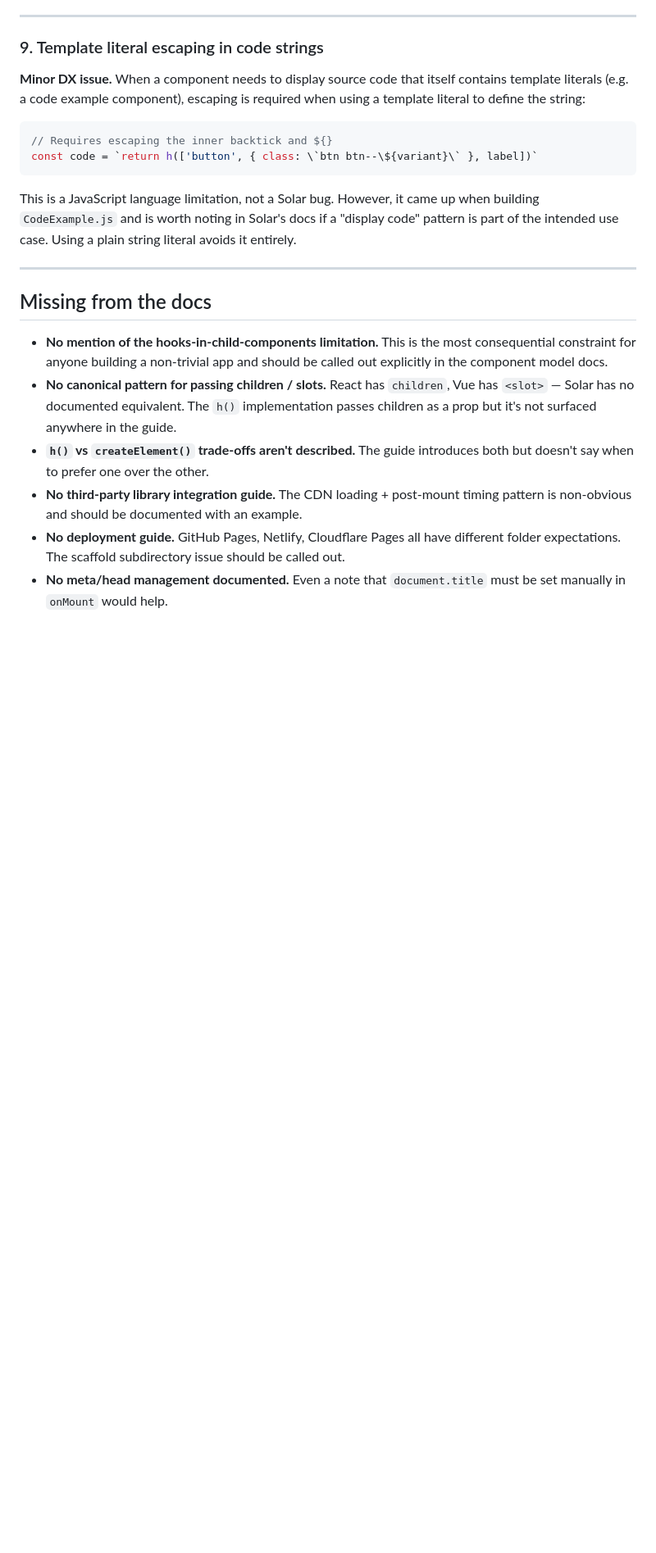
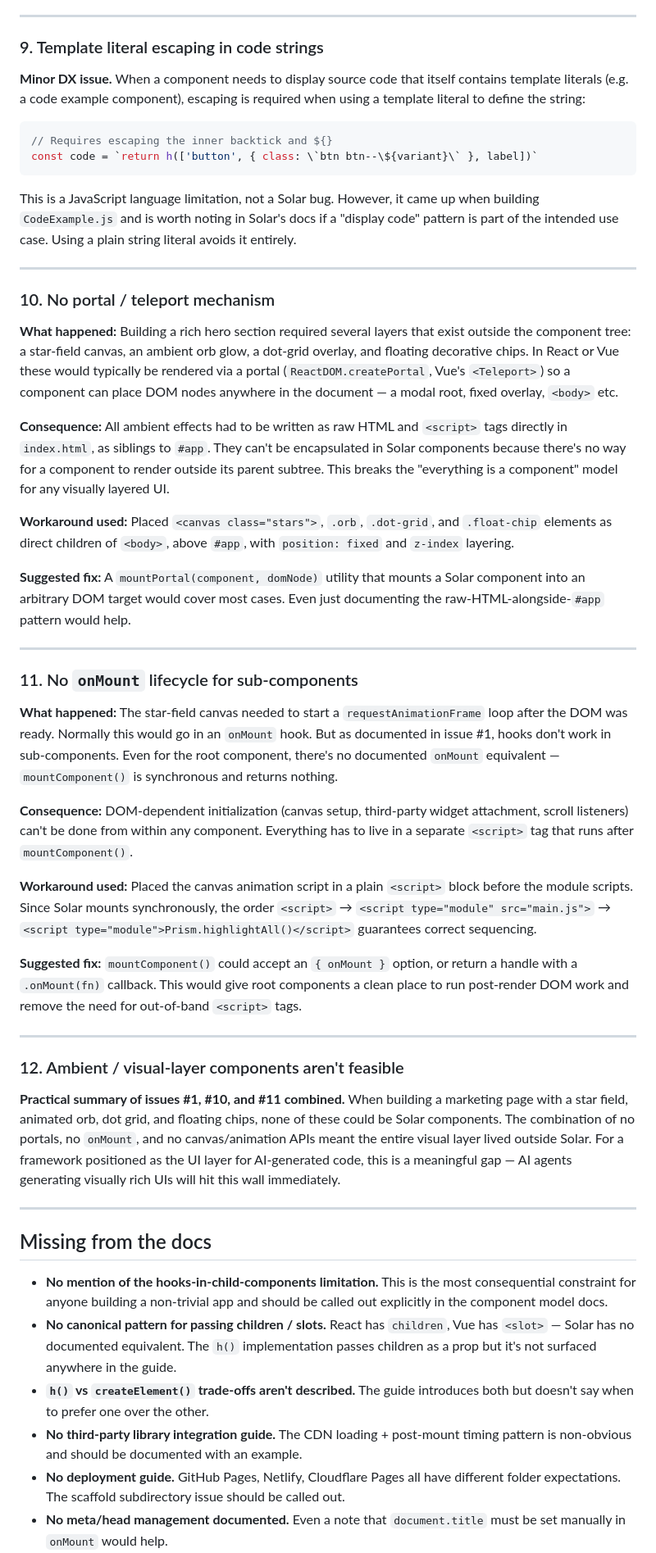
Before and after one commit to Stahlwalker/solar-site, a Markdown page: docs/build-notes.md, the part around one of its changes. Shown at 82% size. Rendered like a GitHub page; blank space fills up the shorter version.

Commit message:
Update build-notes with portal, onMount, and visual-layer feedback
Added issues #10-12: no portal/teleport mechanism, no onMount lifecycle
for sub-components, and a practical summary of how these gaps combine
to push all ambient visual layers outside Solar's component system.

Co-Authored-By: Claude Sonnet 4.6 <noreply@anthropic.com>

```diff
--- a/docs/build-notes.md
+++ b/docs/build-notes.md
@@ -126,6 +126,36 @@ This is a JavaScript language limitation, not a Solar bug. However, it came up w
 
 ---
 
+### 10. No portal / teleport mechanism
+
+**What happened:** Building a rich hero section required several layers that exist outside the component tree: a star-field canvas, an ambient orb glow, a dot-grid overlay, and floating decorative chips. In React or Vue these would typically be rendered via a portal (`ReactDOM.createPortal`, Vue's `<Teleport>`) so a component can place DOM nodes anywhere in the document — a modal root, fixed overlay, `<body>` etc.
+
+**Consequence:** All ambient effects had to be written as raw HTML and `<script>` tags directly in `index.html`, as siblings to `#app`. They can't be encapsulated in Solar components because there's no way for a component to render outside its parent subtree. This breaks the "everything is a component" model for any visually layered UI.
+
+**Workaround used:** Placed `<canvas class="stars">`, `.orb`, `.dot-grid`, and `.float-chip` elements as direct children of `<body>`, above `#app`, with `position: fixed` and `z-index` layering.
+
+**Suggested fix:** A `mountPortal(component, domNode)` utility that mounts a Solar component into an arbitrary DOM target would cover most cases. Even just documenting the raw-HTML-alongside-`#app` pattern would help.
+
+---
+
+### 11. No `onMount` lifecycle for sub-components
+
+**What happened:** The star-field canvas needed to start a `requestAnimationFrame` loop after the DOM was ready. Normally this would go in an `onMount` hook. But as documented in issue #1, hooks don't work in sub-components. Even for the root component, there's no documented `onMount` equivalent — `mountComponent()` is synchronous and returns nothing.
+
+**Consequence:** DOM-dependent initialization (canvas setup, third-party widget attachment, scroll listeners) can't be done from within any component. Everything has to live in a separate `<script>` tag that runs after `mountComponent()`.
+
+**Workaround used:** Placed the canvas animation script in a plain `<script>` block before the module scripts. Since Solar mounts synchronously, the order `<script>` → `<script type="module" src="main.js">` → `<script type="module">Prism.highlightAll()</script>` guarantees correct sequencing.
+
+**Suggested fix:** `mountComponent()` could accept an `{ onMount }` option, or return a handle with a `.onMount(fn)` callback. This would give root components a clean place to run post-render DOM work and remove the need for out-of-band `<script>` tags.
+
+---
+
+### 12. Ambient / visual-layer components aren't feasible
+
+**Practical summary of issues #1, #10, and #11 combined.** When building a marketing page with a star field, animated orb, dot grid, and floating chips, none of these could be Solar components. The combination of no portals, no `onMount`, and no canvas/animation APIs meant the entire visual layer lived outside Solar. For a framework positioned as the UI layer for AI-generated code, this is a meaningful gap — AI agents generating visually rich UIs will hit this wall immediately.
+
+---
+
 ## Missing from the docs
 
 - **No mention of the hooks-in-child-components limitation.** This is the most consequential constraint for anyone building a non-trivial app and should be called out explicitly in the component model docs.
```
Also changed, not shown: other parts of docs/build-notes.md (+3 -1 lines).
